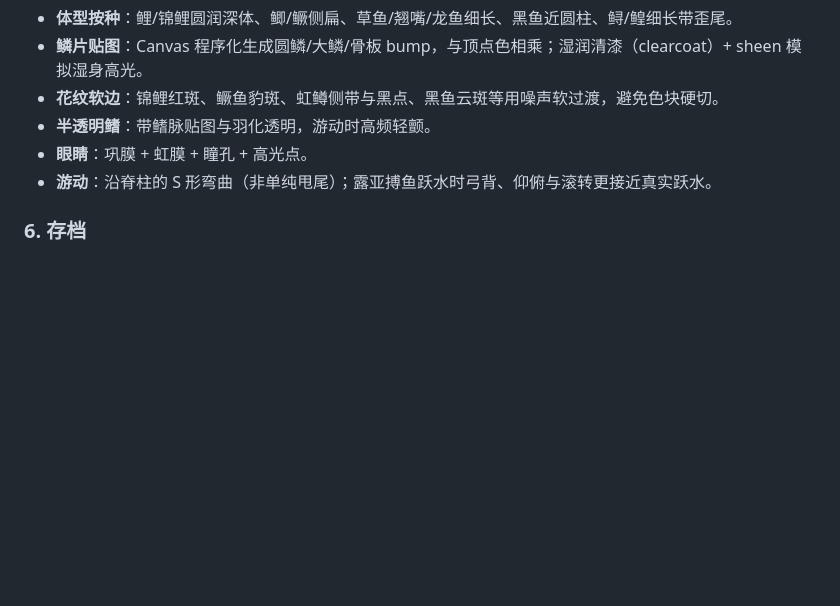
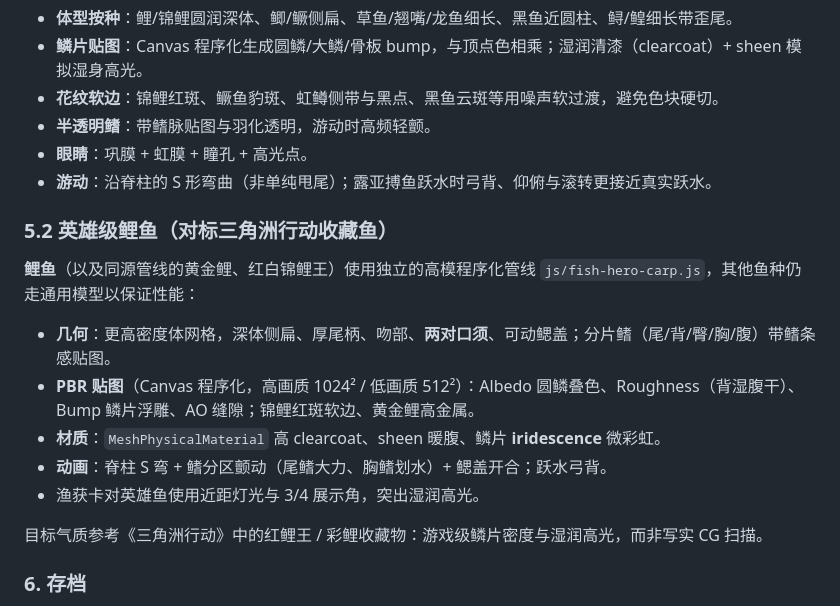
Before and after one commit to lisa-1002/fishing3d, a Markdown page: README.md, the part around the change. GitHub-like rendering; blank space fills up the shorter version.

Commit message:
标杆鲤鱼：三角洲级写实建模

```diff
--- a/README.md
+++ b/README.md
@@ -59,6 +59,17 @@ v1 玩家反馈“玩法单调”，v2 在保留写实画面和核心循环的
 - **半透明鳍**：带鳍脉贴图与羽化透明，游动时高频轻颤。
 - **眼睛**：巩膜 + 虹膜 + 瞳孔 + 高光点。
 - **游动**：沿脊柱的 S 形弯曲（非单纯甩尾）；露亚搏鱼跃水时弓背、仰俯与滚转更接近真实跃水。
+
+
+### 5.2 英雄级鲤鱼（对标三角洲行动收藏鱼）
+**鲤鱼**（以及同源管线的黄金鲤、红白锦鲤王）使用独立的高模程序化管线 `js/fish-hero-carp.js`，其他鱼种仍走通用模型以保证性能：
+- **几何**：更高密度体网格，深体侧扁、厚尾柄、吻部、**两对口须**、可动鳃盖；分片鳍（尾/背/臀/胸/腹）带鳍条感贴图。
+- **PBR 贴图**（Canvas 程序化，高画质 1024² / 低画质 512²）：Albedo 圆鳞叠色、Roughness（背湿腹干）、Bump 鳞片浮雕、AO 缝隙；锦鲤红斑软边、黄金鲤高金属。
+- **材质**：`MeshPhysicalMaterial` 高 clearcoat、sheen 暖腹、鳞片 **iridescence** 微彩虹。
+- **动画**：脊柱 S 弯 + 鳍分区颤动（尾鳍大力、胸鳍划水）+ 鳃盖开合；跃水弓背。
+- 渔获卡对英雄鱼使用近距灯光与 3/4 展示角，突出湿润高光。
+
+目标气质参考《三角洲行动》中的红鲤王 / 彩鲤收藏物：游戏级鳞片密度与湿润高光，而非写实 CG 扫描。
 
 ### 6. 存档
 - 存档键为 `fishing3d_save`，带 `version` 字段（当前 2），以后加字段时按版本号逐级迁移。
```
